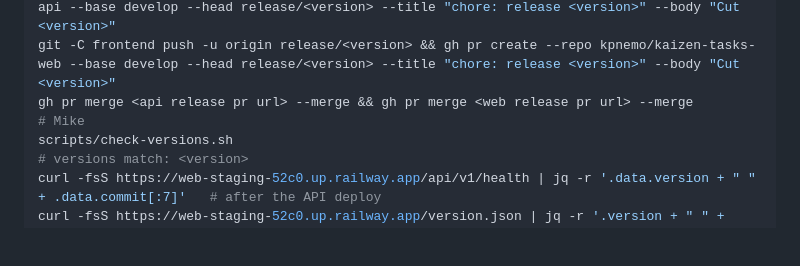
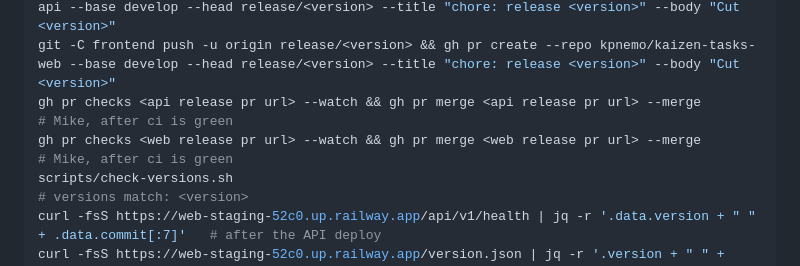
Before and after one commit to kpnemo/kaizen-tasks-assembly-line, a Markdown page: docs/runbook.md, the part around the change. Rendered like a GitHub page; blank space fills up the shorter version.

Commit message:
docs: the Ship sequence waits for ci on each release pull request before merging (Codex review of #8)
Co-Authored-By: Claude Fable 5.1 <noreply@anthropic.com>

```diff
--- a/docs/runbook.md
+++ b/docs/runbook.md
@@ -74,7 +74,8 @@ curl -fsS https://web-staging-52c0.up.railway.app/version.json | jq -r .commit
 # release cut, both repos, same version (run /release-notes in each on a branch, then):
 git -C backend push -u origin release/<version> && gh pr create --repo kpnemo/kaizen-tasks-api --base develop --head release/<version> --title "chore: release <version>" --body "Cut <version>"
 git -C frontend push -u origin release/<version> && gh pr create --repo kpnemo/kaizen-tasks-web --base develop --head release/<version> --title "chore: release <version>" --body "Cut <version>"
-gh pr merge <api release pr url> --merge && gh pr merge <web release pr url> --merge           # Mike
+gh pr checks <api release pr url> --watch && gh pr merge <api release pr url> --merge         # Mike, after ci is green
+gh pr checks <web release pr url> --watch && gh pr merge <web release pr url> --merge         # Mike, after ci is green
 scripts/check-versions.sh                                                                        # versions match: <version>
 curl -fsS https://web-staging-52c0.up.railway.app/api/v1/health | jq -r '.data.version + " " + .data.commit[:7]'   # after the API deploy
 curl -fsS https://web-staging-52c0.up.railway.app/version.json | jq -r '.version + " " + .commit[:7]'              # after the web deploy
```
